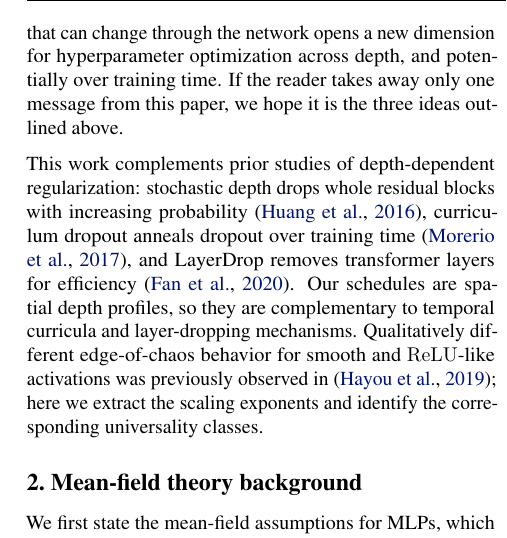
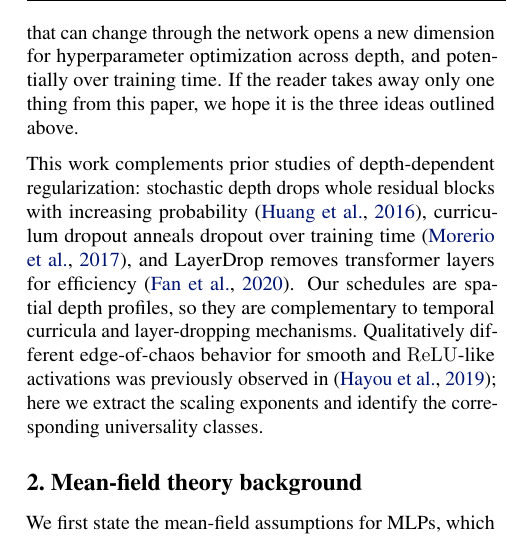
Before and after one commit to luklacasito/icml, a LaTeX paper (main.tex): part of one column of page 2 of 35, cut so that both start at the same text. Compiled offline with pdfLaTeX.

Commit message:
Sync final takeaway phrasing

```diff
--- a/main.tex
+++ b/main.tex
@@ -134,7 +134,7 @@ Mean-field analyses of randomly initialized deep networks reveal an order-to-cha
 
 Additionally, we show that the two control parameters (dropout strength and distance to criticality) admit a scaling collapse into a single universal form,\footnote{This is analogous to the homogeneous scaling of connected correlation functions near a critical point; related scaling forms hold for one-particle-irreducible vertex functions after the usual Legendre transform \cite{ZinnJustin2002QFTCritical}.} and we illustrate how these predictions compare with mean-field recursions.
 
-This analysis yields three main conceptual contributions. First, while dropout was previously shown to destroy the order-to-chaos critical point \cite{schoenholz2017deepinformationpropagation}, we show that the deformed mean-field map still retains a nontrivial $c^\ast<1$ fixed point. This keeps the correlation length recursion and yields a Landau equation of state for $m=1-c^\ast$ together with a two-parameter scaling collapse. Second, we show that universality classes and scaling laws are set by activation smoothness: smooth and kinked activations have distinct critical exponents (Table~\ref{tab:critical_exponents}), a distinction reflected in their Hermite spectral structure (App.~\ref{sec:var-opt-act}). Since the same Gaussian activation kernels arise beyond MLPs, including CNNs and residual branches (App.~\ref{app:cnn_extension}), we expect the qualitative smooth/kinked split to be a well-motivated heuristic. Third, we treat dropout as a depth-dependent dynamical field, and optimizing the effective correlation length functional with respect to this field yields first-principles dropout schedules that we validate experimentally at fixed budget. Treating classically fixed hyperparameters as fields that can change through the network opens a new dimension for hyperparameter optimization across depth, and potentially over training time. If the reader takes away only one message from this paper, we hope it is the three ideas outlined above.
+This analysis yields three main conceptual contributions. First, while dropout was previously shown to destroy the order-to-chaos critical point \cite{schoenholz2017deepinformationpropagation}, we show that the deformed mean-field map still retains a nontrivial $c^\ast<1$ fixed point. This keeps the correlation length recursion and yields a Landau equation of state for $m=1-c^\ast$ together with a two-parameter scaling collapse. Second, we show that universality classes and scaling laws are set by activation smoothness: smooth and kinked activations have distinct critical exponents (Table~\ref{tab:critical_exponents}), a distinction reflected in their Hermite spectral structure (App.~\ref{sec:var-opt-act}). Since the same Gaussian activation kernels arise beyond MLPs, including CNNs and residual branches (App.~\ref{app:cnn_extension}), we expect the qualitative smooth/kinked split to be a well-motivated heuristic. Third, we treat dropout as a depth-dependent dynamical field, and optimizing the effective correlation length functional with respect to this field yields first-principles dropout schedules that we validate experimentally at fixed budget. Treating classically fixed hyperparameters as fields that can change through the network opens a new dimension for hyperparameter optimization across depth, and potentially over training time. If the reader takes away only one thing from this paper, we hope it is the three ideas outlined above.
 
 This work complements prior studies of depth-dependent regularization: stochastic depth drops whole residual blocks with increasing probability \cite{huang2016deep}, curriculum dropout anneals dropout over training time \cite{morerio2017curriculum}, and LayerDrop removes transformer layers for efficiency \cite{fan2019reducing}. Our schedules are spatial depth profiles, so they are complementary to temporal curricula and layer-dropping mechanisms. Qualitatively different edge-of-chaos behavior for smooth and \relu{}-like activations was previously observed in \cite{hayou2019impact}; here we extract the scaling exponents and identify the corresponding universality classes.
 
```
Also changed, not shown: dropout-universality-scaling-laws-optimal-scheduling-icml2026-camera-ready.pdf.
